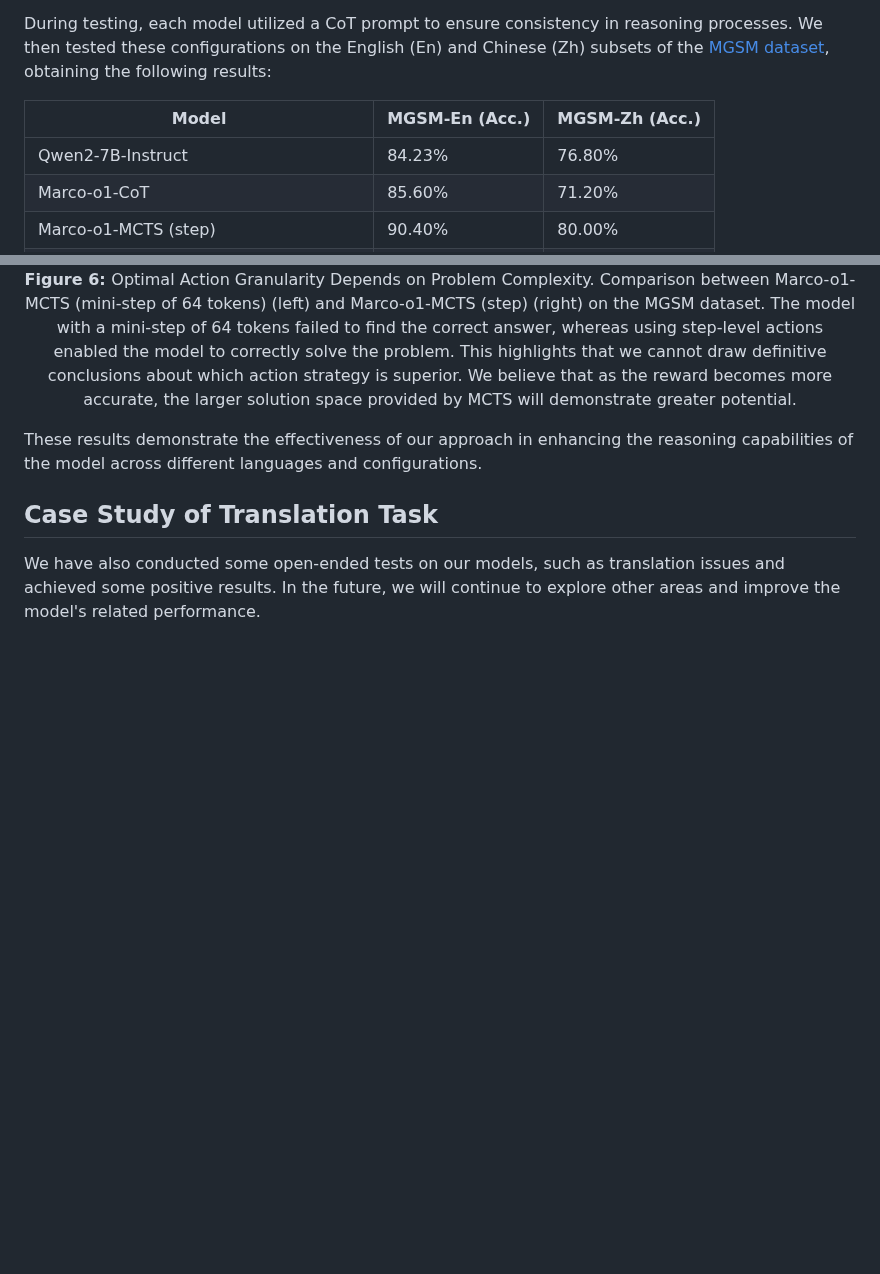
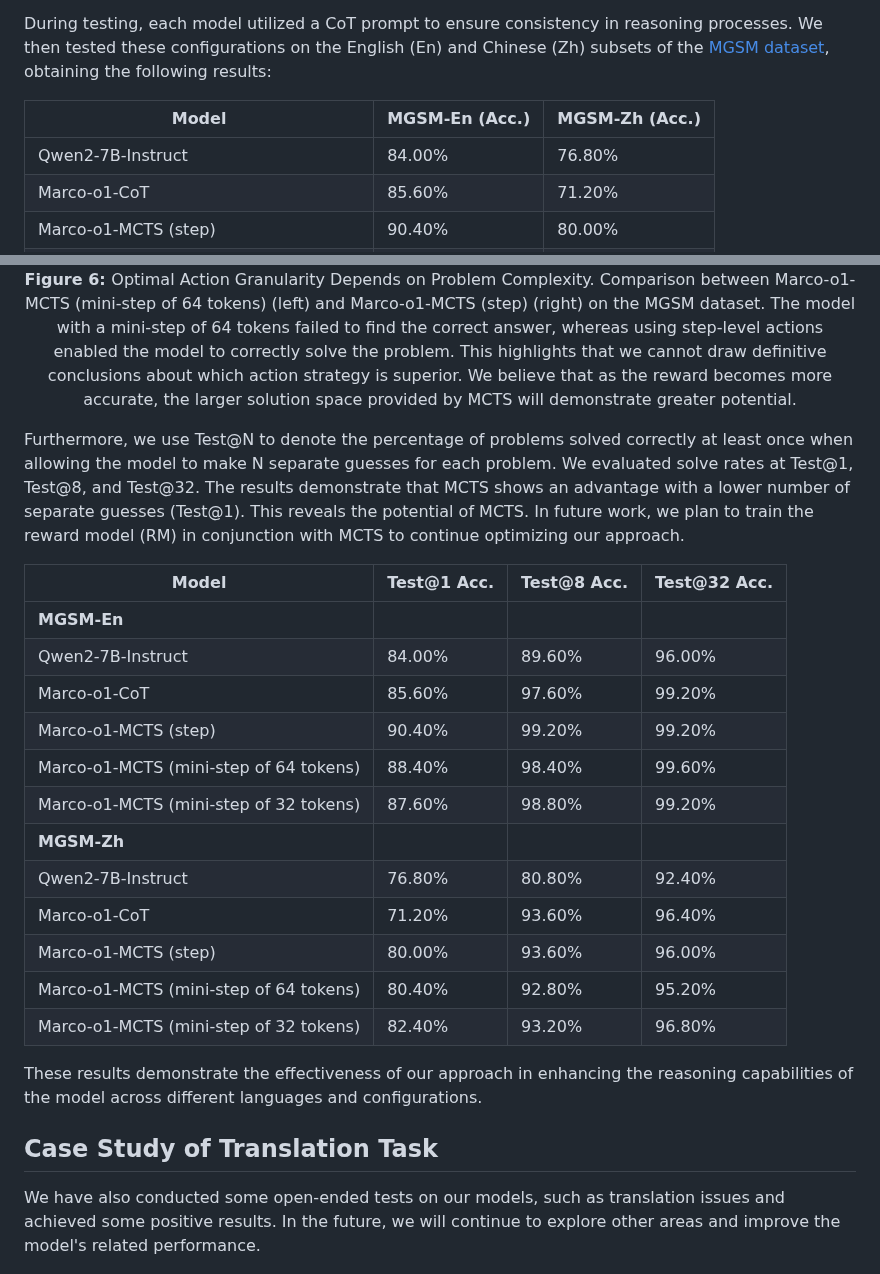
Before and after one commit to AIDC-AI/Marco-o1, a Markdown page: README.md, 2 parts joined by grey strips. GitHub-like rendering; blank space fills up the shorter version.

```diff
--- a/README.md
+++ b/README.md
@@ -200,7 +200,7 @@ During testing, each model utilized a CoT prompt to ensure consistency in reason
 
 | **Model**                | **MGSM-En (Acc.)** | **MGSM-Zh (Acc.)** |
 |--------------------------|--------------------|--------------------|
-| Qwen2-7B-Instruct        | 84.23%             | 76.80%             |
+| Qwen2-7B-Instruct        | 84.00%             | 76.80%             |
 | Marco-o1-CoT             | 85.60%             | 71.20%             |
 | Marco-o1-MCTS (step)     | 90.40%             | 80.00%             |
 | Marco-o1-MCTS (mini-step of 64 tokens) | 88.40%             | 80.40%             |
@@ -235,6 +235,24 @@ During testing, each model utilized a CoT prompt to ensure consistency in reason
   <img src="assets/ministep64-step.jpg" alt="Figure Description or Alt Text" width="100%">
   <p><strong>Figure 6: </strong>Optimal Action Granularity Depends on Problem Complexity. Comparison between Marco-o1-MCTS (mini-step of 64 tokens) (left) and Marco-o1-MCTS (step) (right) on the MGSM dataset. The model with a mini-step of 64 tokens failed to find the correct answer, whereas using step-level actions enabled the model to correctly solve the problem. This highlights that we cannot draw definitive conclusions about which action strategy is superior. We believe that as the reward becomes more accurate, the larger solution space provided by MCTS will demonstrate greater potential. </p>
 </div>
+
+Furthermore, we use Test@N to denote the percentage of problems solved correctly at least once when allowing the model to make N separate guesses for each problem. We evaluated solve rates at Test@1, Test@8, and Test@32. The results demonstrate that MCTS shows an advantage with a lower number of separate guesses (Test@1). This reveals the potential of MCTS. In future work, we plan to train the reward model (RM) in conjunction with MCTS to continue optimizing our approach.
+
+| Model                                      | Test@1 Acc. | Test@8 Acc. | Test@32 Acc. |
+|--------------------------------------------|-------------|-------------|--------------|
+| **MGSM-En**                                |             |             |              |
+| Qwen2-7B-Instruct                          | 84.00%      | 89.60%      | 96.00%       |
+| Marco-o1-CoT                               | 85.60%      | 97.60%      | 99.20%       |
+| Marco-o1-MCTS (step)                       | 90.40%      | 99.20%      | 99.20%       |
+| Marco-o1-MCTS (mini-step of 64 tokens)     | 88.40%      | 98.40%      | 99.60%       |
+| Marco-o1-MCTS (mini-step of 32 tokens)     | 87.60%      | 98.80%      | 99.20%       |
+| **MGSM-Zh**                                |             |             |              |
+| Qwen2-7B-Instruct                          | 76.80%      | 80.80%      | 92.40%       |
+| Marco-o1-CoT                               | 71.20%      | 93.60%      | 96.40%       |
+| Marco-o1-MCTS (step)                       | 80.00%      | 93.60%      | 96.00%       |
+| Marco-o1-MCTS (mini-step of 64 tokens)     | 80.40%      | 92.80%      | 95.20%       |
+| Marco-o1-MCTS (mini-step of 32 tokens)     | 82.40%      | 93.20%      | 96.80%       |
+
 
 These results demonstrate the effectiveness of our approach in enhancing the reasoning capabilities of the model across different languages and configurations.
 
```
